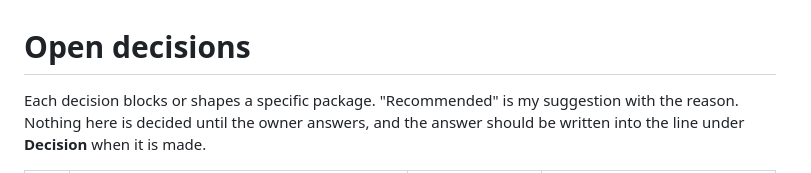
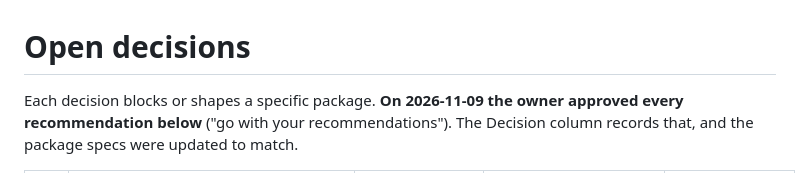
Before and after one commit to Nguyen-Khoa21/YPGym, a Markdown page: specs/decisions.md, the part around one of its changes. Rendered like a GitHub page.

```diff
--- a/specs/decisions.md
+++ b/specs/decisions.md
@@ -1,4 +1,4 @@
 # Open decisions
 
-Each decision blocks or shapes a specific package. "Recommended" is my suggestion with the reason. Nothing here is decided until the owner answers, and the answer should be written into the line under **Decision** when it is made.
+Each decision blocks or shapes a specific package. **On 2026-11-09 the owner approved every recommendation below** ("go with your recommendations"). The Decision column records that, and the package specs were updated to match.
 
```
Also changed, not shown: other parts of specs/decisions.md (+12 -12 lines), specs/package-05-member-dashboard/spec.md (+6 -3 lines), specs/package-06-management-workspaces/spec.md (+5 -0 lines).
